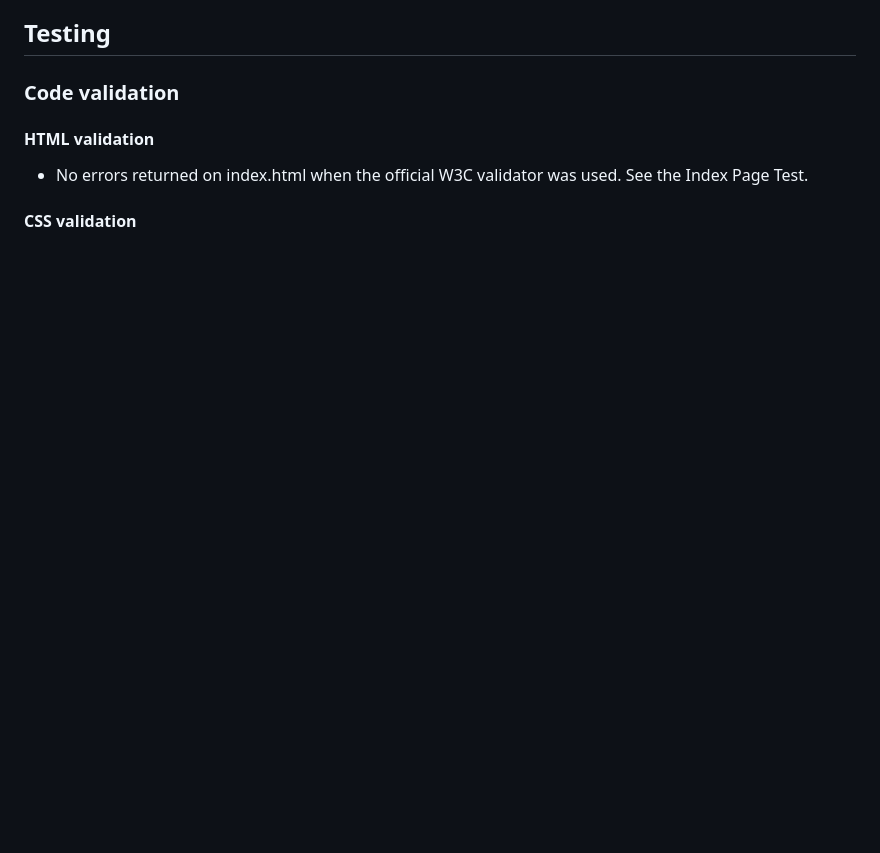
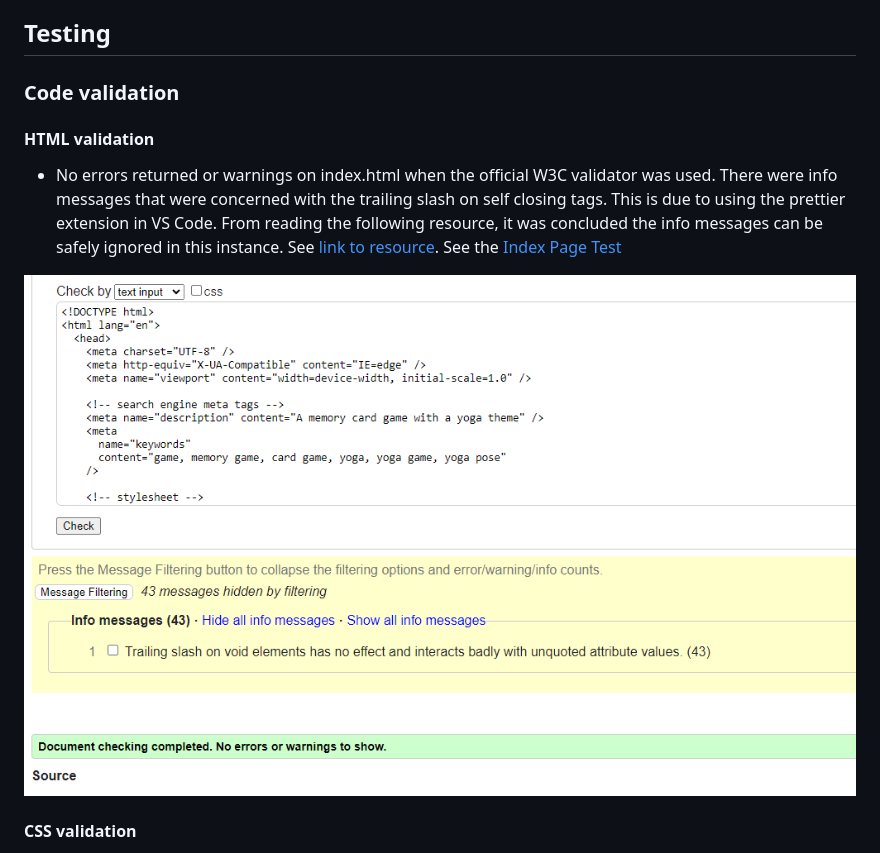
Before and after one commit to KSDunne/yoga_flip, a Markdown page: README.md, the part around the change printed below. GitHub-like rendering; pictures changed too: docs/index_html_validation.PNG (added); blank space fills up the shorter version.

Commit message:
Add html validation results to the README

```diff
--- a/README.md
+++ b/README.md
@@ -301,6 +301,8 @@ The structure of the grid part of the game stayed the same from the inception of
 
 #### HTML validation
 
-- No errors returned on index.html when the official W3C validator was used. See the Index Page Test.
+- No errors returned or warnings on index.html when the official W3C validator was used. There were info messages that were concerned with the trailing slash on self closing tags. This is due to using the prettier extension in VS Code. From reading the following resource, it was concluded the info messages can be safely ignored in this instance. See [link to resource](https://github.com/prettier/prettier/issues/5641). See the [Index Page Test](https://validator.w3.org/nu/?doc=https%3A%2F%2Fksdunne.github.io%2Fyoga_flip%2F)
+
+![Index HTML validation](docs/index_html_validation.PNG)
 
 #### CSS validation
```
Also changed, not shown: other parts of README.md (+2 -0 lines).
